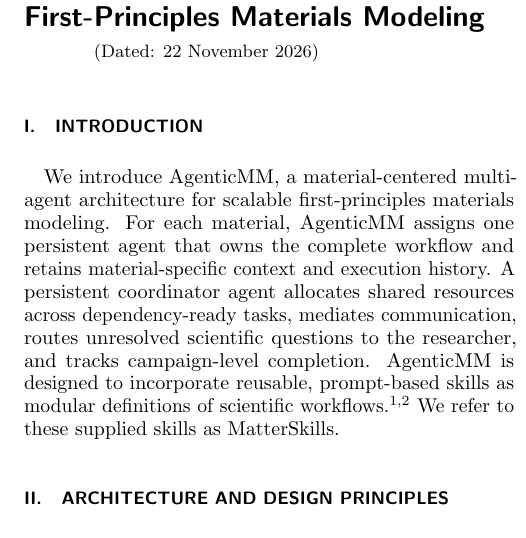
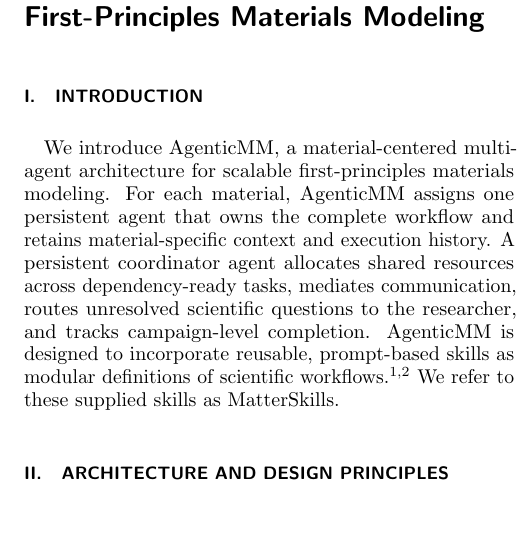
Before and after one commit to zy75-prog/AgenticMM, a LaTeX paper (AgenticMM.tex): part of one column of page 1 of 3, cut so that both start at the same text. Compiled offline with pdfLaTeX.

Commit message:
Remove the date from the GitHub edition

```diff
--- a/AgenticMM.tex
+++ b/AgenticMM.tex
@@ -9,7 +9,6 @@
 \begin{document}
 
 \title{AgenticMM: A Material-Centered Multi-Agent Architecture for Scalable First-Principles Materials Modeling}
-\date{\today}
 
 \maketitle
 \setcounter{dbltopnumber}{1}
```
Also changed, not shown: AgenticMM.pdf.
